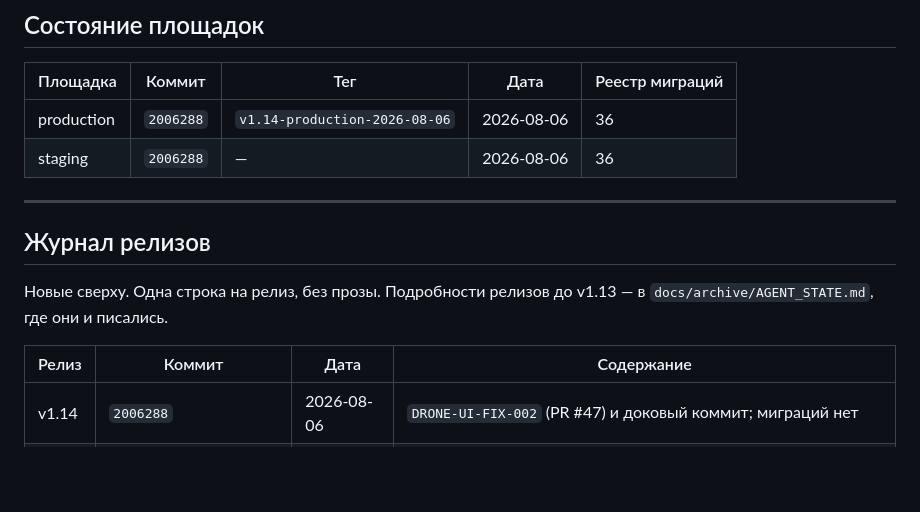
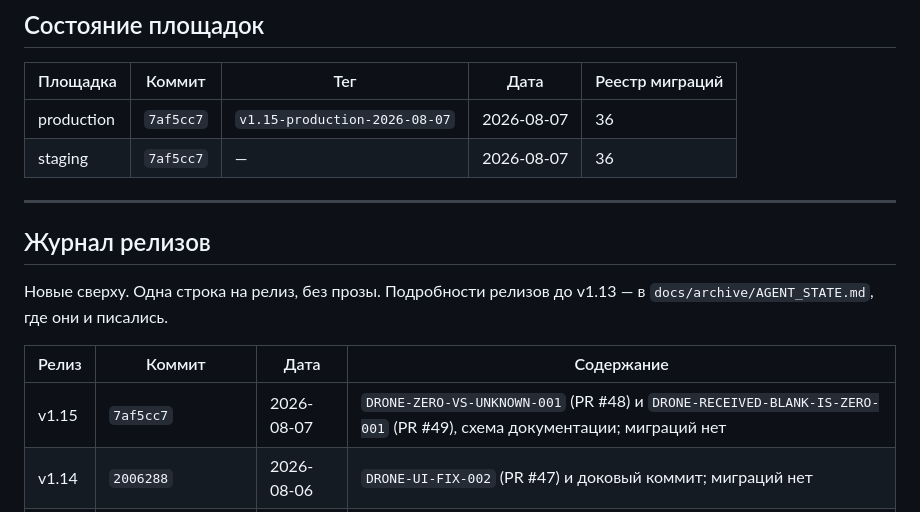
Before and after one commit to sINte3/vehicle-soft, a Markdown page: docs/DEPLOYED.md, the part around the change. Drawn GitHub-style; blank space fills up the shorter version.

Commit message:
docs: release v1.15 recorded -- production and staging at 7af5cc7

```diff
--- a/docs/DEPLOYED.md
+++ b/docs/DEPLOYED.md
@@ -15,8 +15,8 @@
 
 | Площадка | Коммит | Тег | Дата | Реестр миграций |
 |---|---|---|---|---|
-| production | `2006288` | `v1.14-production-2026-08-06` | 2026-08-06 | 36 |
-| staging | `2006288` | — | 2026-08-06 | 36 |
+| production | `7af5cc7` | `v1.15-production-2026-08-07` | 2026-08-07 | 36 |
+| staging | `7af5cc7` | — | 2026-08-07 | 36 |
 
 ---
 
@@ -27,6 +27,7 @@
 
 | Релиз | Коммит | Дата | Содержание |
 |---|---|---|---|
+| v1.15 | `7af5cc7` | 2026-08-07 | `DRONE-ZERO-VS-UNKNOWN-001` (PR #48) и `DRONE-RECEIVED-BLANK-IS-ZERO-001` (PR #49), схема документации; миграций нет |
 | v1.14 | `2006288` | 2026-08-06 | `DRONE-UI-FIX-002` (PR #47) и доковый коммит; миграций нет |
 | v1.13 | `c1dbf5a` | 2026-08-05 | работы дронов: PR #42–#46, миграции `DRONES_WORKS_001/002`, реестр 34 → 36 |
 | v1.12 | `17ef6eb` | 2026-08-03 | справочники парка дронов (PR #40, #41), реестр 32 → 34 |
```
